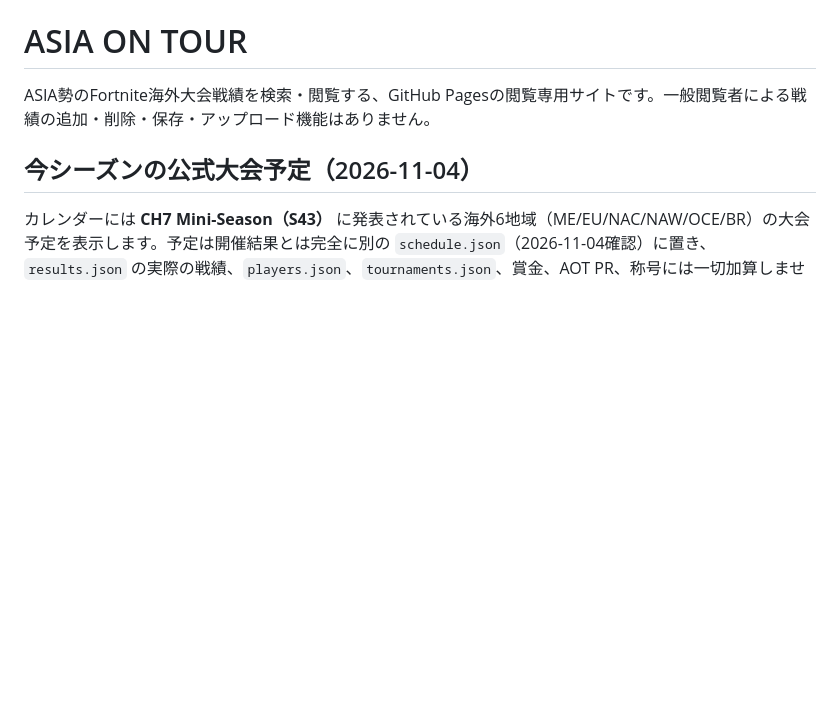
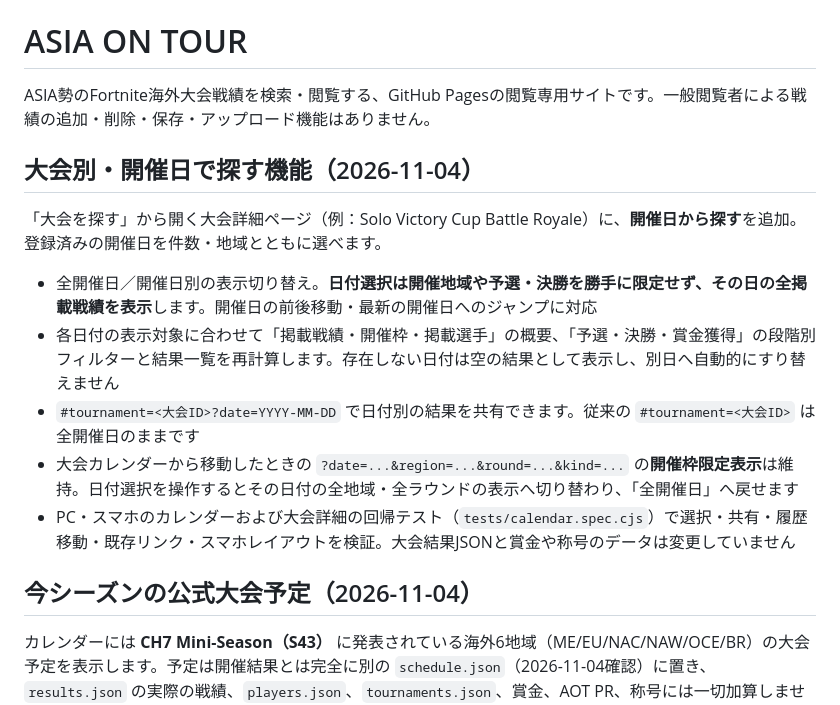
Before and after one commit to takezion62-hash/asia-on-tour, a Markdown page: README.md, the part around the change. GitHub-like rendering; blank space fills up the shorter version.

Commit message:
docs: document date filtering and shareable URLs on tournament detail pages

```diff
--- a/README.md
+++ b/README.md
@@ -1,6 +1,16 @@
 # ASIA ON TOUR
 
 ASIA勢のFortnite海外大会戦績を検索・閲覧する、GitHub Pagesの閲覧専用サイトです。一般閲覧者による戦績の追加・削除・保存・アップロード機能はありません。
+
+## 大会別・開催日で探す機能（2026-11-04）
+
+「大会を探す」から開く大会詳細ページ（例：Solo Victory Cup Battle Royale）に、**開催日から探す**を追加。登録済みの開催日を件数・地域とともに選べます。
+
+- 全開催日／開催日別の表示切り替え。**日付選択は開催地域や予選・決勝を勝手に限定せず、その日の全掲載戦績を表示**します。開催日の前後移動・最新の開催日へのジャンプに対応
+- 各日付の表示対象に合わせて「掲載戦績・開催枠・掲載選手」の概要、「予選・決勝・賞金獲得」の段階別フィルターと結果一覧を再計算します。存在しない日付は空の結果として表示し、別日へ自動的にすり替えません
+- `#tournament=<大会ID>?date=YYYY-MM-DD` で日付別の結果を共有できます。従来の `#tournament=<大会ID>` は全開催日のままです
+- 大会カレンダーから移動したときの `?date=...&region=...&round=...&kind=...` の**開催枠限定表示**は維持。日付選択を操作するとその日付の全地域・全ラウンドの表示へ切り替わり、「全開催日」へ戻せます
+- PC・スマホのカレンダーおよび大会詳細の回帰テスト（`tests/calendar.spec.cjs`）で選択・共有・履歴移動・既存リンク・スマホレイアウトを検証。大会結果JSONと賞金や称号のデータは変更していません
 
 ## 今シーズンの公式大会予定（2026-11-04）
 
```
